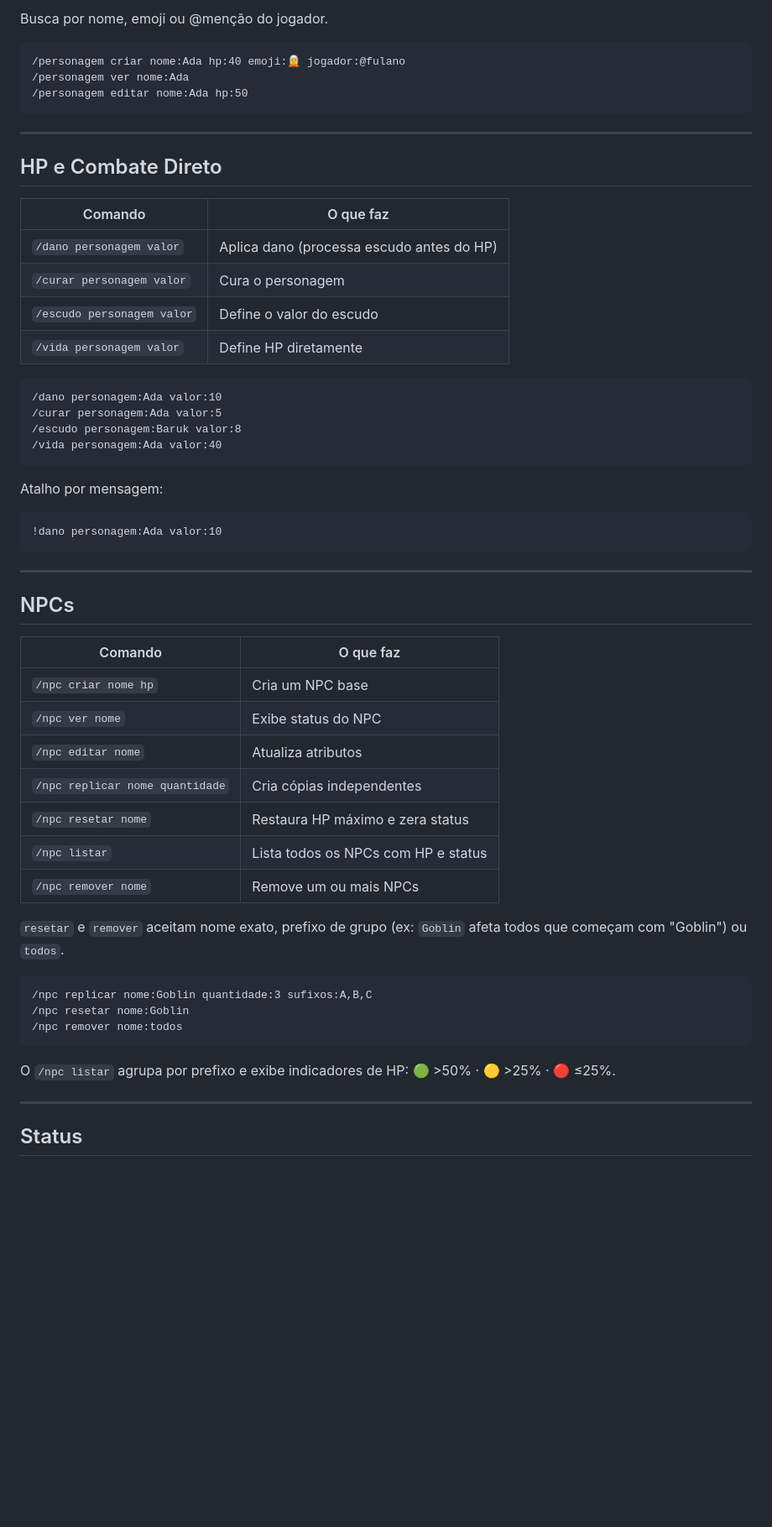
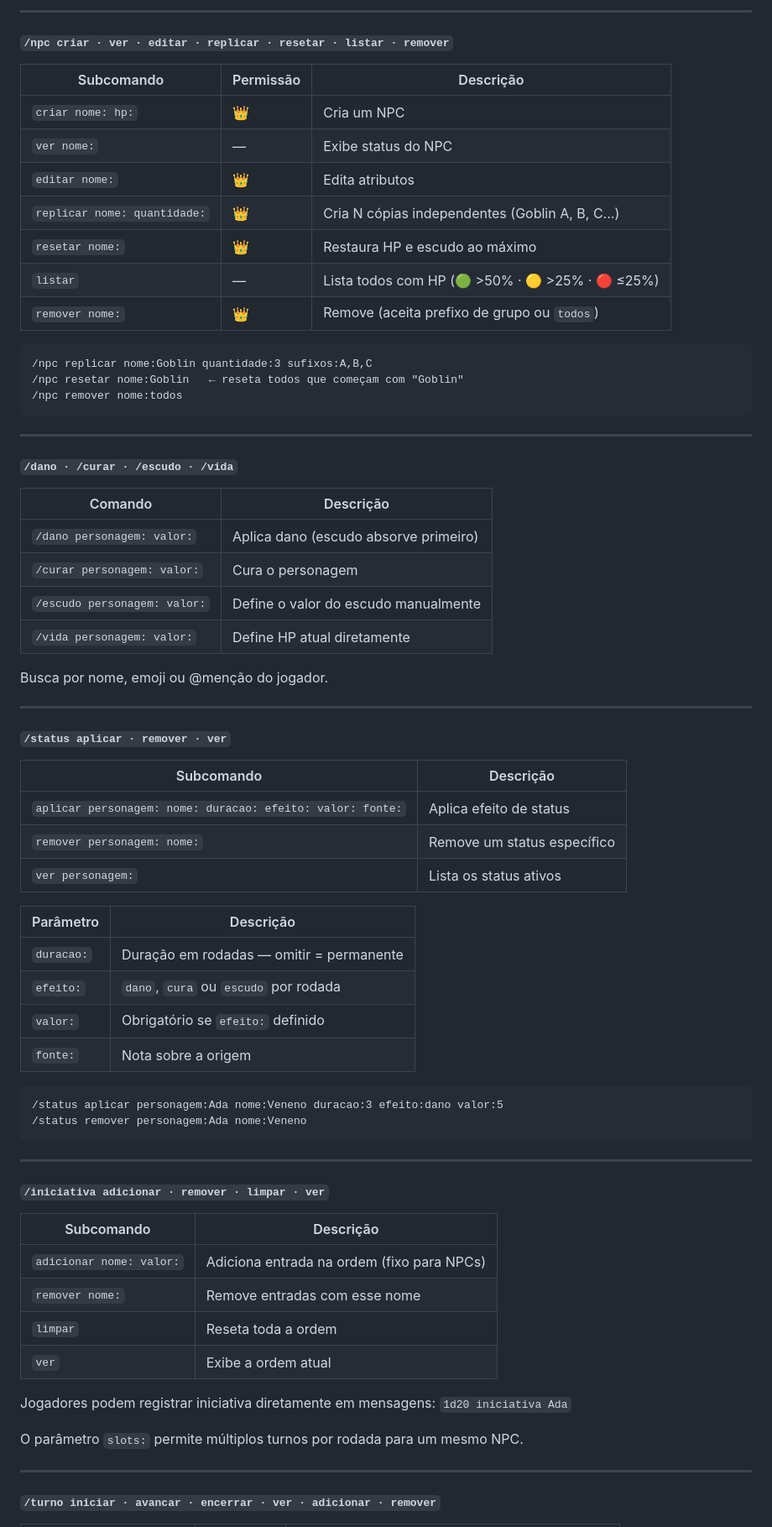
Before and after one commit to ExceedEdits/chaos-rpg-bot, a Markdown page: README.md, the part around one of its changes. Shown at 84% size. Rendered like a GitHub page; blank space fills up the shorter version.

````diff
--- a/README.md
+++ b/README.md
@@ -173,60 +207,75 @@ Múltiplas condições separadas por vírgula: `max, tentativas:5, gatilho:6:1d8
 
-Busca por nome, emoji ou @menção do jogador.
+---
+
+#### `/npc criar · ver · editar · replicar · resetar · listar · remover`
+
+| Subcomando | Permissão | Descrição |
+|---|---|---|
+| `criar nome: hp:` | 👑 | Cria um NPC |
+| `ver nome:` | — | Exibe status do NPC |
+| `editar nome:` | 👑 | Edita atributos |
+| `replicar nome: quantidade:` | 👑 | Cria N cópias independentes (Goblin A, B, C...) |
+| `resetar nome:` | 👑 | Restaura HP e escudo ao máximo |
+| `listar` | — | Lista todos com HP (🟢 >50% · 🟡 >25% · 🔴 ≤25%) |
+| `remover nome:` | 👑 | Remove (aceita prefixo de grupo ou `todos`) |
 
 ```
-/personagem criar nome:Ada hp:40 emoji:🧝 jogador:@fulano
-/personagem ver nome:Ada
-/personagem editar nome:Ada hp:50
+/npc replicar nome:Goblin quantidade:3 sufixos:A,B,C
+/npc resetar nome:Goblin   ← reseta todos que começam com "Goblin"
+/npc remover nome:todos
 ```
 
 ---
 
-## HP e Combate Direto
+#### `/dano · /curar · /escudo · /vida`
 
-| Comando | O que faz |
+| Comando | Descrição |
 |---|---|
-| `/dano personagem valor` | Aplica dano (processa escudo antes do HP) |
-| `/curar personagem valor` | Cura o personagem |
-| `/escudo personagem valor` | Define o valor do escudo |
-| `/vida personagem valor` | Define HP diretamente |
+| `/dano personagem: valor:` | Aplica dano (escudo absorve primeiro) |
+| `/curar personagem: valor:` | Cura o personagem |
+| `/escudo personagem: valor:` | Define o valor do escudo manualmente |
+| `/vida personagem: valor:` | Define HP atual diretamente |
+
+Busca por nome, emoji ou @menção do jogador.
+
+---
+
+#### `/status aplicar · remover · ver`
+
+| Subcomando | Descrição |
+|---|---|
+| `aplicar personagem: nome: duracao: efeito: valor: fonte:` | Aplica efeito de status |
+| `remover personagem: nome:` | Remove um status específico |
+| `ver personagem:` | Lista os status ativos |
+
+| Parâmetro | Descrição |
+|---|---|
+| `duracao:` | Duração em rodadas — omitir = permanente |
+| `efeito:` | `dano`, `cura` ou `escudo` por rodada |
+| `valor:` | Obrigatório se `efeito:` definido |
+| `fonte:` | Nota sobre a origem |
 
 ```
-/dano personagem:Ada valor:10
-/curar personagem:Ada valor:5
-/escudo personagem:Baruk valor:8
-/vida personagem:Ada valor:40
-```
-
-Atalho por mensagem:
-```
-!dano personagem:Ada valor:10
+/status aplicar personagem:Ada nome:Veneno duracao:3 efeito:dano valor:5
+/status remover personagem:Ada nome:Veneno
 ```
 
 ---
 
-## NPCs
+#### `/iniciativa adicionar · remover · limpar · ver`
 
-| Comando | O que faz |
+| Subcomando | Descrição |
 |---|---|
-| `/npc criar nome hp` | Cria um NPC base |
-| `/npc ver nome` | Exibe status do NPC |
-| `/npc editar nome` | Atualiza atributos |
-| `/npc replicar nome quantidade` | Cria cópias independentes |
-| `/npc resetar nome` | Restaura HP máximo e zera status |
-| `/npc listar` | Lista todos os NPCs com HP e status |
-| `/npc remover nome` | Remove um ou mais NPCs |
+| `adicionar nome: valor:` | Adiciona entrada na ordem (fixo para NPCs) |
+| `remover nome:` | Remove entradas com esse nome |
+| `limpar` | Reseta toda a ordem |
+| `ver` | Exibe a ordem atual |
 
-`resetar` e `remover` aceitam nome exato, prefixo de grupo (ex: `Goblin` afeta todos que começam com "Goblin") ou `todos`.
+Jogadores podem registrar iniciativa diretamente em mensagens: `1d20 iniciativa Ada`
 
-```
-/npc replicar nome:Goblin quantidade:3 sufixos:A,B,C
-/npc resetar nome:Goblin
-/npc remover nome:todos
-```
-
-O `/npc listar` agrupa por prefixo e exibe indicadores de HP: 🟢 >50% · 🟡 >25% · 🔴 ≤25%.
+O parâmetro `slots:` permite múltiplos turnos por rodada para um mesmo NPC.
 
 ---
 
-## Status
+#### `/turno iniciar · avancar · encerrar · ver · adicionar · remover`
 
````
Also changed, not shown: other parts of README.md (+317 -302 lines).
